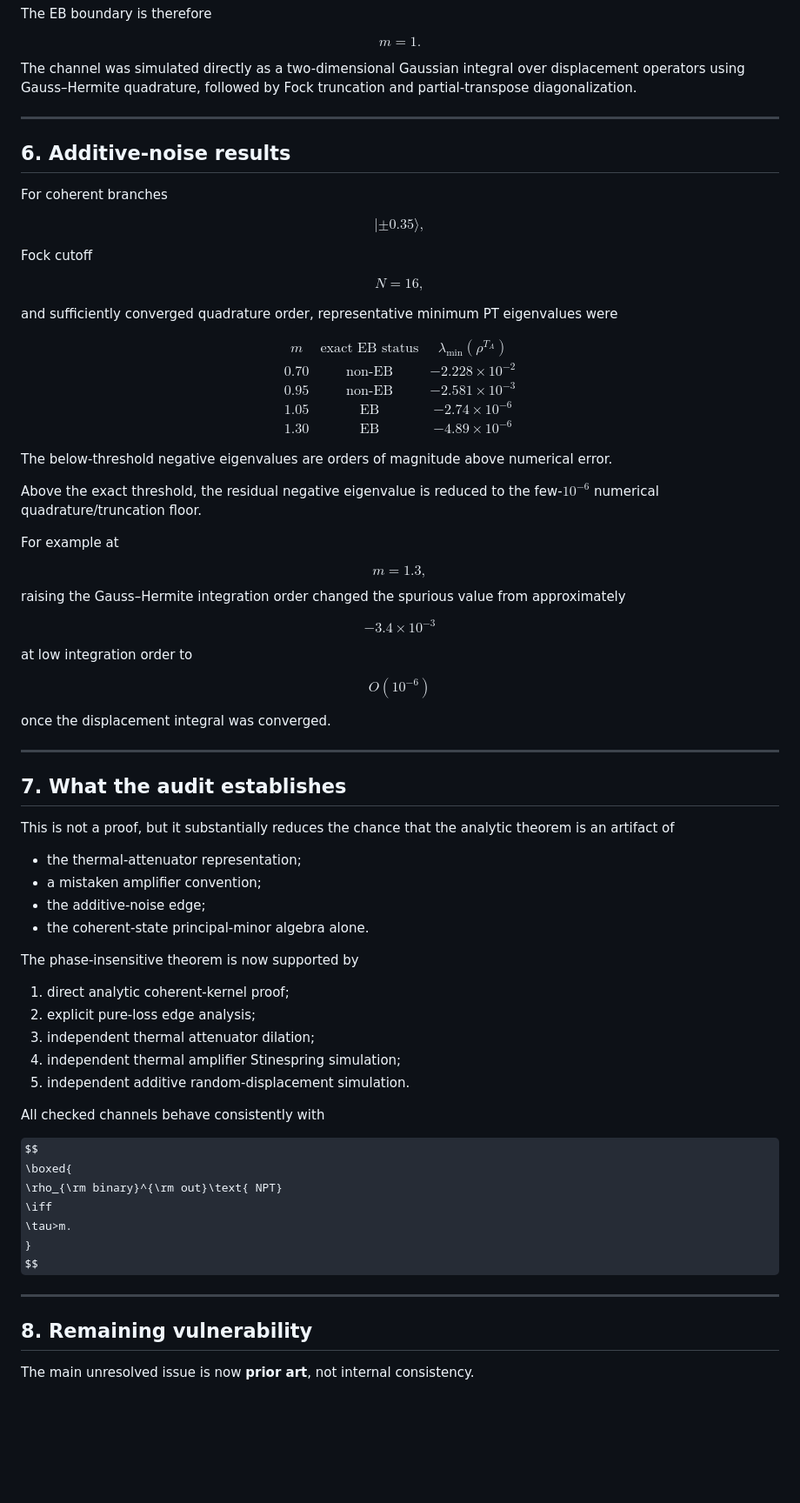
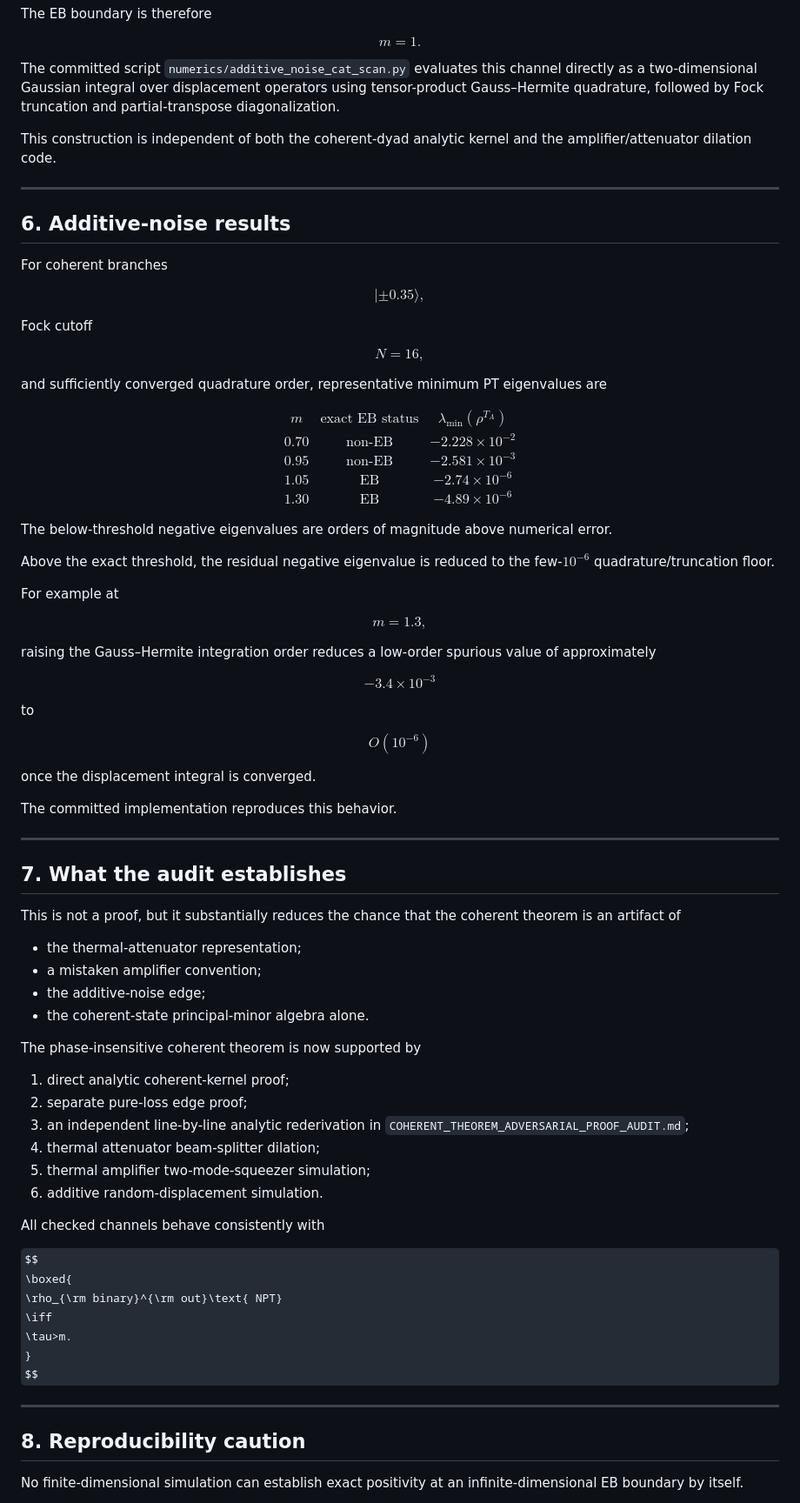
Before and after one commit to Kajin-0/gedanken, a Markdown page: experiments/01-causal-quantum-branch-information/NUMERICAL_AUDIT_AMPLIFIER_ADDITIVE_NOISE.md, the part around one of its changes. Shown at 87% size. Drawn GitHub-style; some formulas as TeX source; blank space fills up the shorter version.

Commit message:
Link committed amplifier and additive-noise audit code

```diff
--- a/experiments/01-causal-quantum-branch-information/NUMERICAL_AUDIT_AMPLIFIER_ADDITIVE_NOISE.md
+++ b/experiments/01-causal-quantum-branch-information/NUMERICAL_AUDIT_AMPLIFIER_ADDITIVE_NOISE.md
@@ -199,7 +212,9 @@ $$
 \boxed{m=1.}
 $$
 
-The channel was simulated directly as a two-dimensional Gaussian integral over displacement operators using Gauss–Hermite quadrature, followed by Fock truncation and partial-transpose diagonalization.
+The committed script `numerics/additive_noise_cat_scan.py` evaluates this channel directly as a two-dimensional Gaussian integral over displacement operators using tensor-product Gauss–Hermite quadrature, followed by Fock truncation and partial-transpose diagonalization.
+
+This construction is independent of both the coherent-dyad analytic kernel and the amplifier/attenuator dilation code.
 
 ---
 
@@ -217,7 +232,7 @@ $$
 N=16,
 $$
 
-and sufficiently converged quadrature order, representative minimum PT eigenvalues were
+and sufficiently converged quadrature order, representative minimum PT eigenvalues are
 
 $$
 \begin{array}{c|c|c}
@@ -232,45 +247,49 @@ $$
 
 The below-threshold negative eigenvalues are orders of magnitude above numerical error.
 
-Above the exact threshold, the residual negative eigenvalue is reduced to the few-$10^{-6}$ numerical quadrature/truncation floor.
+Above the exact threshold, the residual negative eigenvalue is reduced to the few-$10^{-6}$ quadrature/truncation floor.
 
 For example at
 
 $$
 m=1.3,
 $$
-raising the Gauss–Hermite integration order changed the spurious value from approximately
+
+raising the Gauss–Hermite integration order reduces a low-order spurious value of approximately
 
 $$
 -3.4\times10^{-3}
 $$
 
-at low integration order to
+to
 
 $$
 O(10^{-6})
 $$
 
-once the displacement integral was converged.
+once the displacement integral is converged.
+
+The committed implementation reproduces this behavior.
 
 ---
 
 ## 7. What the audit establishes
 
-This is not a proof, but it substantially reduces the chance that the analytic theorem is an artifact of
+This is not a proof, but it substantially reduces the chance that the coherent theorem is an artifact of
 
 - the thermal-attenuator representation;
 - a mistaken amplifier convention;
 - the additive-noise edge;
 - the coherent-state principal-minor algebra alone.
 
-The phase-insensitive theorem is now supported by
+The phase-insensitive coherent theorem is now supported by
 
 1. direct analytic coherent-kernel proof;
-2. explicit pure-loss edge analysis;
-3. independent thermal attenuator dilation;
-4. independent thermal amplifier Stinespring simulation;
-5. independent additive random-displacement simulation.
+2. separate pure-loss edge proof;
+3. an independent line-by-line analytic rederivation in `COHERENT_THEOREM_ADVERSARIAL_PROOF_AUDIT.md`;
+4. thermal attenuator beam-splitter dilation;
+5. thermal amplifier two-mode-squeezer simulation;
+6. additive random-displacement simulation.
 
 All checked channels behave consistently with
 
@@ -284,7 +303,7 @@ $$
 
 ---
 
-## 8. Remaining vulnerability
+## 8. Reproducibility caution
 
-The main unresolved issue is now **prior art**, not internal consistency.
+No finite-dimensional simulation can establish exact positivity at an infinite-dimensional EB boundary by itself.
 
```
Also changed, not shown: other parts of experiments/01-causal-quantum-branch-information/NUMERICAL_AUDIT_AMPLIFIER_ADDITIVE_NOISE.md (+69 -15 lines).
